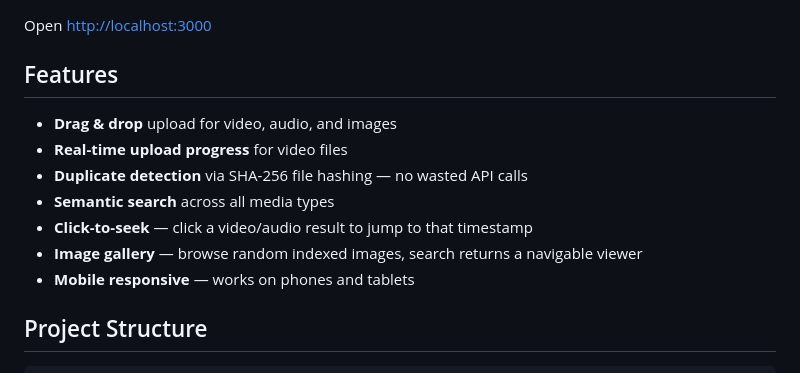
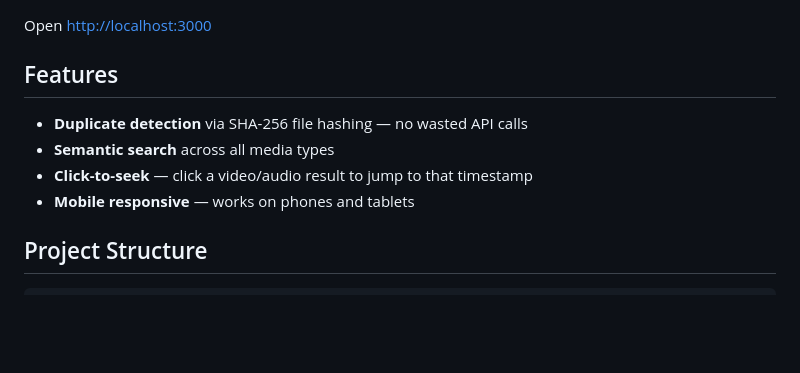
Before and after one commit to Pixelzz0/seekr, a Markdown page: README.md, the part around the change. Drawn GitHub-style; blank space fills up the shorter version.

Commit message:
Remove drag & drop and real-time upload features
Removed features related to drag & drop uploads and real-time upload progress.

```diff
--- a/README.md
+++ b/README.md
@@ -118,12 +118,9 @@ Open [http://localhost:3000](http://localhost:3000)
 
 ## Features
 
-- **Drag & drop** upload for video, audio, and images
-- **Real-time upload progress** for video files
 - **Duplicate detection** via SHA-256 file hashing — no wasted API calls
 - **Semantic search** across all media types
 - **Click-to-seek** — click a video/audio result to jump to that timestamp
-- **Image gallery** — browse random indexed images, search returns a navigable viewer
 - **Mobile responsive** — works on phones and tablets
 
 ## Project Structure
```
